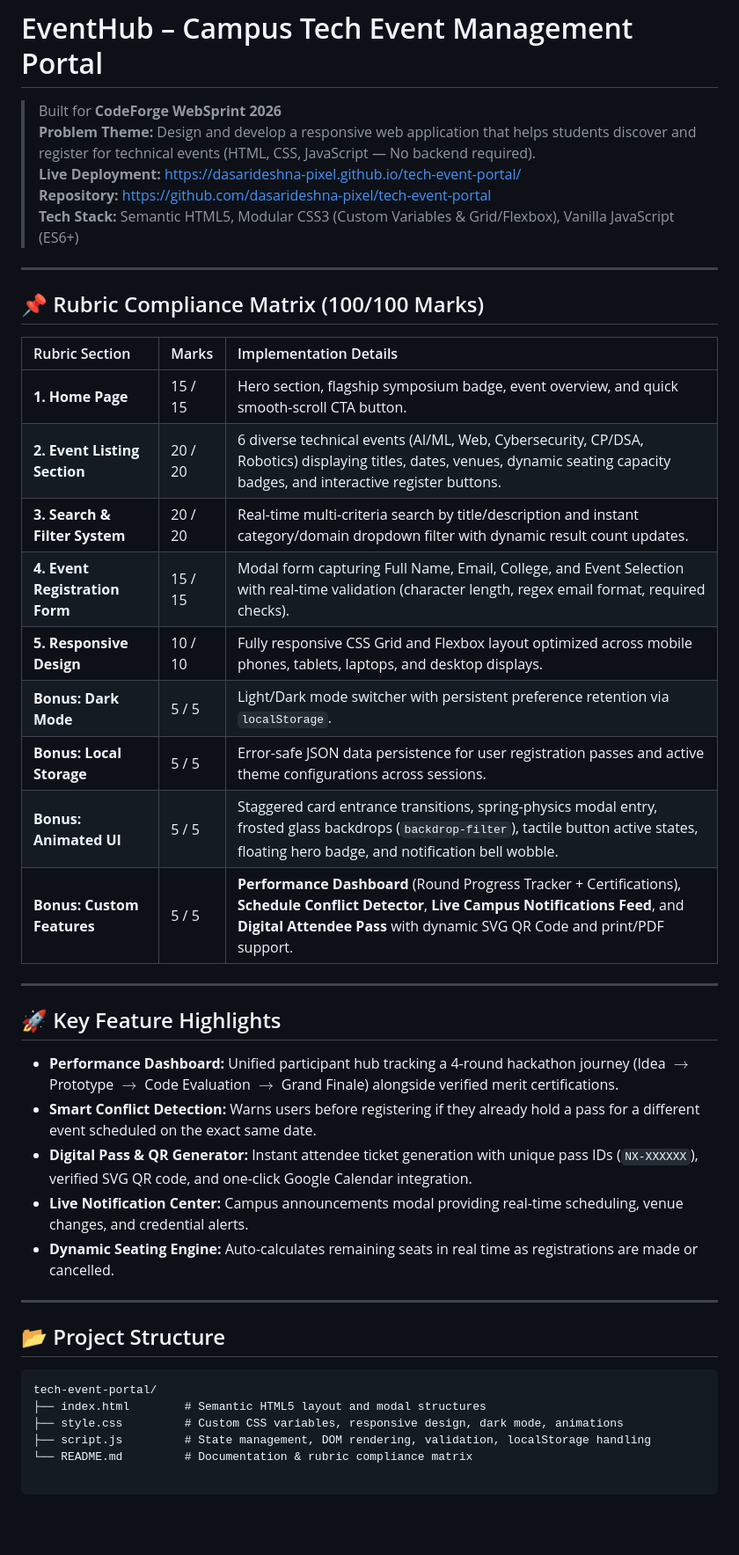
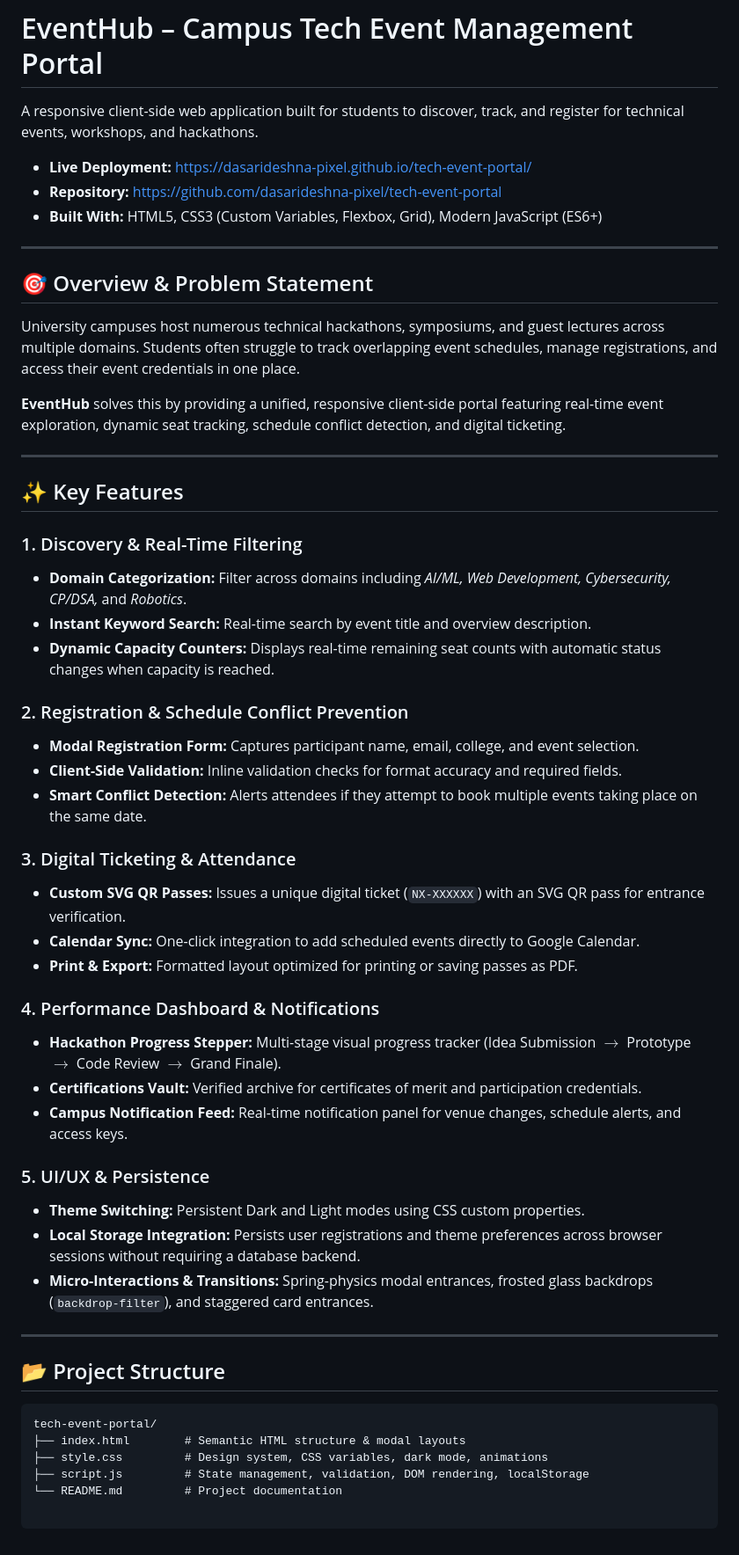
Before and after one commit to dasarideshna-pixel/tech-event-portal, a Markdown page: README.md, the part around the change. Shown at 88% size. Drawn GitHub-style; blank space fills up the shorter version.

Commit message:
Update readme with few other text

````diff
--- a/README.md
+++ b/README.md
@@ -1,36 +1,47 @@
 # EventHub – Campus Tech Event Management Portal
 
-> Built for **CodeForge WebSprint 2026**
-> **Problem Theme:** Design and develop a responsive web application that helps students discover and register for technical events (HTML, CSS, JavaScript — No backend required).
-> **Live Deployment:** [https://dasarideshna-pixel.github.io/tech-event-portal/](https://dasarideshna-pixel.github.io/tech-event-portal/)
-> **Repository:** [https://github.com/dasarideshna-pixel/tech-event-portal](https://github.com/dasarideshna-pixel/tech-event-portal)
-> **Tech Stack:** Semantic HTML5, Modular CSS3 (Custom Variables & Grid/Flexbox), Vanilla JavaScript (ES6+)
+A responsive client-side web application built for students to discover, track, and register for technical events, workshops, and hackathons.
+
+* **Live Deployment:** [https://dasarideshna-pixel.github.io/tech-event-portal/](https://dasarideshna-pixel.github.io/tech-event-portal/)
+* **Repository:** [https://github.com/dasarideshna-pixel/tech-event-portal](https://github.com/dasarideshna-pixel/tech-event-portal)
+* **Built With:** HTML5, CSS3 (Custom Variables, Flexbox, Grid), Modern JavaScript (ES6+)
 
 ---
 
-## 📌 Rubric Compliance Matrix (100/100 Marks)
+## 🎯 Overview & Problem Statement
 
-| Rubric Section | Marks | Implementation Details |
-| :--- | :--- | :--- |
-| **1. Home Page** | 15 / 15 | Hero section, flagship symposium badge, event overview, and quick smooth-scroll CTA button. |
-| **2. Event Listing Section** | 20 / 20 | 6 diverse technical events (AI/ML, Web, Cybersecurity, CP/DSA, Robotics) displaying titles, dates, venues, dynamic seating capacity badges, and interactive register buttons. |
-| **3. Search & Filter System** | 20 / 20 | Real-time multi-criteria search by title/description and instant category/domain dropdown filter with dynamic result count updates. |
-| **4. Event Registration Form** | 15 / 15 | Modal form capturing Full Name, Email, College, and Event Selection with real-time validation (character length, regex email format, required checks). |
-| **5. Responsive Design** | 10 / 10 | Fully responsive CSS Grid and Flexbox layout optimized across mobile phones, tablets, laptops, and desktop displays. |
-| **Bonus: Dark Mode** | 5 / 5 | Light/Dark mode switcher with persistent preference retention via `localStorage`. |
-| **Bonus: Local Storage** | 5 / 5 | Error-safe JSON data persistence for user registration passes and active theme configurations across sessions. |
-| **Bonus: Animated UI** | 5 / 5 | Staggered card entrance transitions, spring-physics modal entry, frosted glass backdrops (`backdrop-filter`), tactile button active states, floating hero badge, and notification bell wobble. |
-| **Bonus: Custom Features** | 5 / 5 | **Performance Dashboard** (Round Progress Tracker + Certifications), **Schedule Conflict Detector**, **Live Campus Notifications Feed**, and **Digital Attendee Pass** with dynamic SVG QR Code and print/PDF support. |
+University campuses host numerous technical hackathons, symposiums, and guest lectures across multiple domains. Students often struggle to track overlapping event schedules, manage registrations, and access their event credentials in one place.
+
+**EventHub** solves this by providing a unified, responsive client-side portal featuring real-time event exploration, dynamic seat tracking, schedule conflict detection, and digital ticketing.
 
 ---
 
-## 🚀 Key Feature Highlights
+## ✨ Key Features
 
-* **Performance Dashboard:** Unified participant hub tracking a 4-round hackathon journey (Idea $\rightarrow$ Prototype $\rightarrow$ Code Evaluation $\rightarrow$ Grand Finale) alongside verified merit certifications.
-* **Smart Conflict Detection:** Warns users before registering if they already hold a pass for a different event scheduled on the exact same date.
-* **Digital Pass & QR Generator:** Instant attendee ticket generation with unique pass IDs (`NX-XXXXXX`), verified SVG QR code, and one-click Google Calendar integration.
-* **Live Notification Center:** Campus announcements modal providing real-time scheduling, venue changes, and credential alerts.
-* **Dynamic Seating Engine:** Auto-calculates remaining seats in real time as registrations are made or cancelled.
+### 1. Discovery & Real-Time Filtering
+* **Domain Categorization:** Filter across domains including *AI/ML, Web Development, Cybersecurity, CP/DSA,* and *Robotics*.
+* **Instant Keyword Search:** Real-time search by event title and overview description.
+* **Dynamic Capacity Counters:** Displays real-time remaining seat counts with automatic status changes when capacity is reached.
+
+### 2. Registration & Schedule Conflict Prevention
+* **Modal Registration Form:** Captures participant name, email, college, and event selection.
+* **Client-Side Validation:** Inline validation checks for format accuracy and required fields.
+* **Smart Conflict Detection:** Alerts attendees if they attempt to book multiple events taking place on the same date.
+
+### 3. Digital Ticketing & Attendance
+* **Custom SVG QR Passes:** Issues a unique digital ticket (`NX-XXXXXX`) with an SVG QR pass for entrance verification.
+* **Calendar Sync:** One-click integration to add scheduled events directly to Google Calendar.
+* **Print & Export:** Formatted layout optimized for printing or saving passes as PDF.
+
+### 4. Performance Dashboard & Notifications
+* **Hackathon Progress Stepper:** Multi-stage visual progress tracker (Idea Submission $\rightarrow$ Prototype $\rightarrow$ Code Review $\rightarrow$ Grand Finale).
+* **Certifications Vault:** Verified archive for certificates of merit and participation credentials.
+* **Campus Notification Feed:** Real-time notification panel for venue changes, schedule alerts, and access keys.
+
+### 5. UI/UX & Persistence
+* **Theme Switching:** Persistent Dark and Light modes using CSS custom properties.
+* **Local Storage Integration:** Persists user registrations and theme preferences across browser sessions without requiring a database backend.
+* **Micro-Interactions & Transitions:** Spring-physics modal entrances, frosted glass backdrops (`backdrop-filter`), and staggered card entrances.
 
 ---
 
@@ -38,7 +49,7 @@
 
 ```text
 tech-event-portal/
-├── index.html        # Semantic HTML5 layout and modal structures
-├── style.css         # Custom CSS variables, responsive design, dark mode, animations
-├── script.js         # State management, DOM rendering, validation, localStorage handling
-└── README.md         # Documentation & rubric compliance matrix
+├── index.html        # Semantic HTML structure & modal layouts
+├── style.css         # Design system, CSS variables, dark mode, animations
+├── script.js         # State management, validation, DOM rendering, localStorage
+└── README.md         # Project documentation
````
